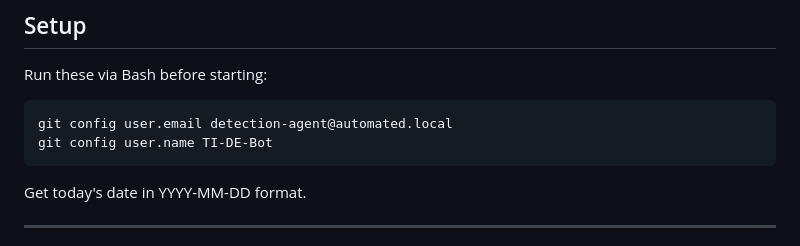
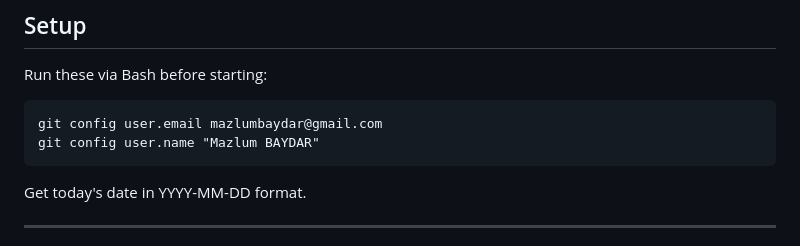
Before and after one commit to mazlumbaydar/TI-DE, a Markdown page: personas/DAILY-INSTRUCTIONS.md, the part around the change. Drawn GitHub-style.

````diff
--- a/personas/DAILY-INSTRUCTIONS.md
+++ b/personas/DAILY-INSTRUCTIONS.md
@@ -9,8 +9,8 @@
 
 Run these via Bash before starting:
 ```
-git config user.email detection-agent@automated.local
-git config user.name TI-DE-Bot
+git config user.email mazlumbaydar@gmail.com
+git config user.name "Mazlum BAYDAR"
 ```
 
 Get today's date in YYYY-MM-DD format.
````
Also changed, not shown: README.md (+7 -7 lines), 1 other file.
